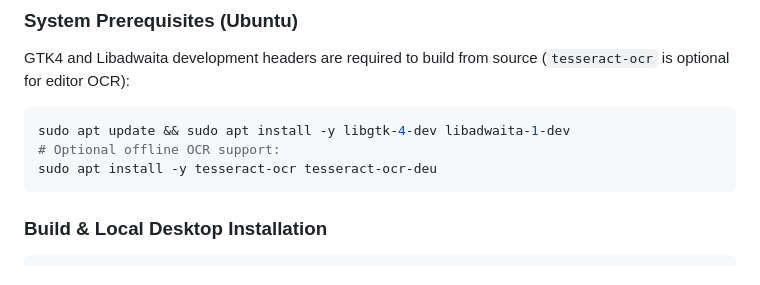
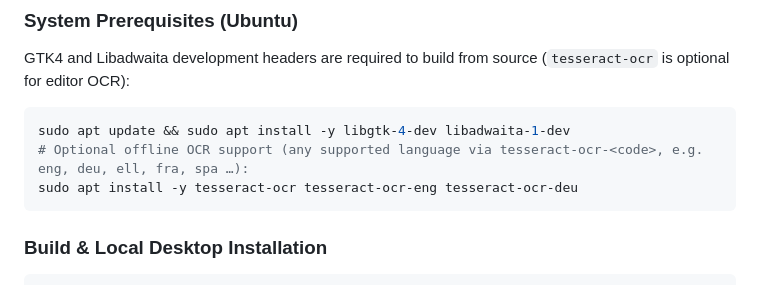
Before and after one commit to KonnosPB/VeloShot, a Markdown page: README.md, the part around one of its changes. Rendered like a GitHub page.

````diff
--- a/README.md
+++ b/README.md
@@ -107,8 +127,8 @@ GTK4 and Libadwaita development headers are required to build from source (`tess
 
 ```bash
 sudo apt update && sudo apt install -y libgtk-4-dev libadwaita-1-dev
-# Optional offline OCR support:
-sudo apt install -y tesseract-ocr tesseract-ocr-deu
+# Optional offline OCR support (any supported language via tesseract-ocr-<code>, e.g. eng, deu, ell, fra, spa …):
+sudo apt install -y tesseract-ocr tesseract-ocr-eng tesseract-ocr-deu
 ```
 
 ### Build & Local Desktop Installation
````
Also changed, not shown: other parts of README.md (+22 -2 lines), docs/screenshots/VeloShot-Editor.png (added), docs/screenshots/VeloShot-History.png (added), 8 other files.
